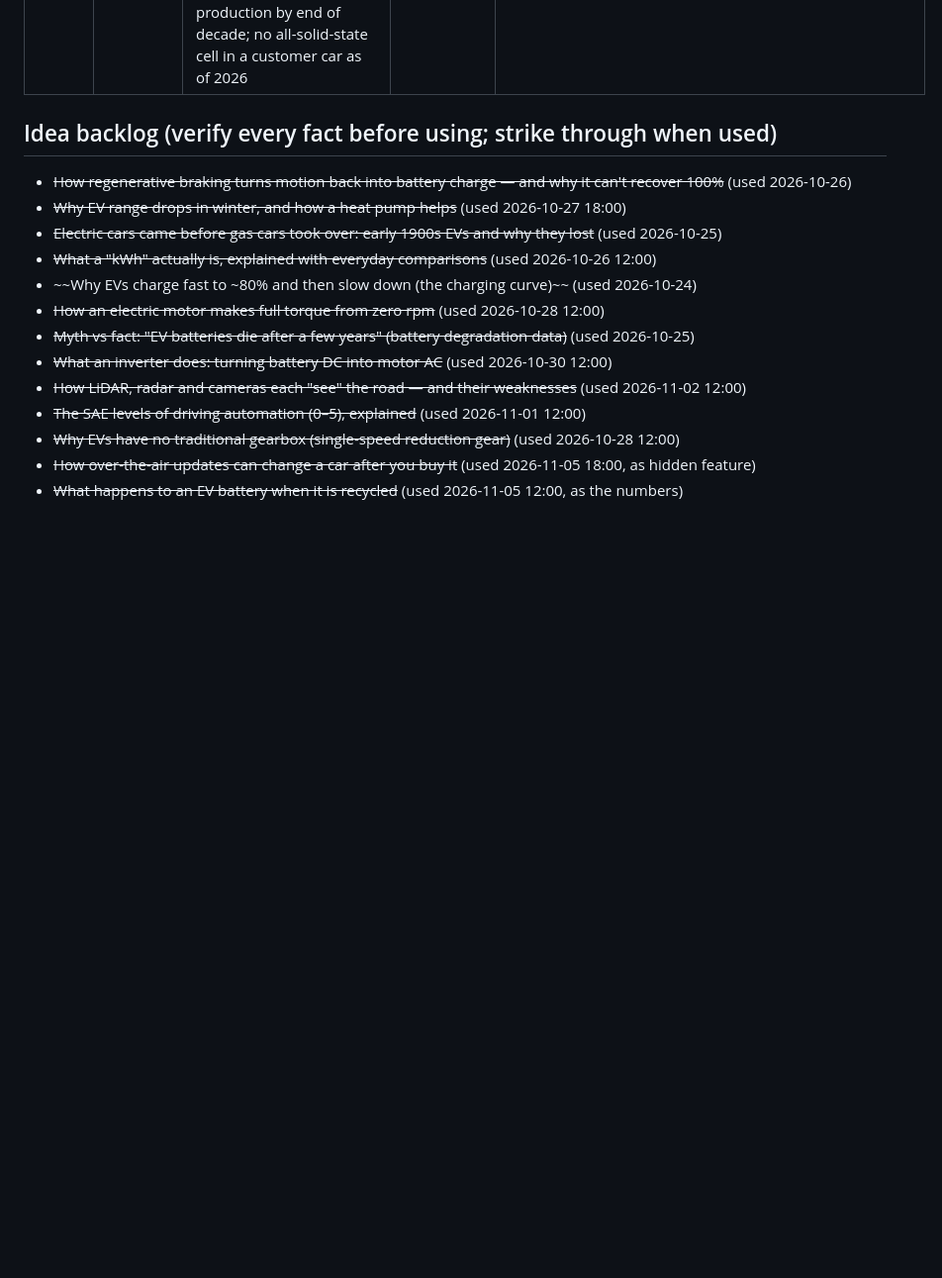
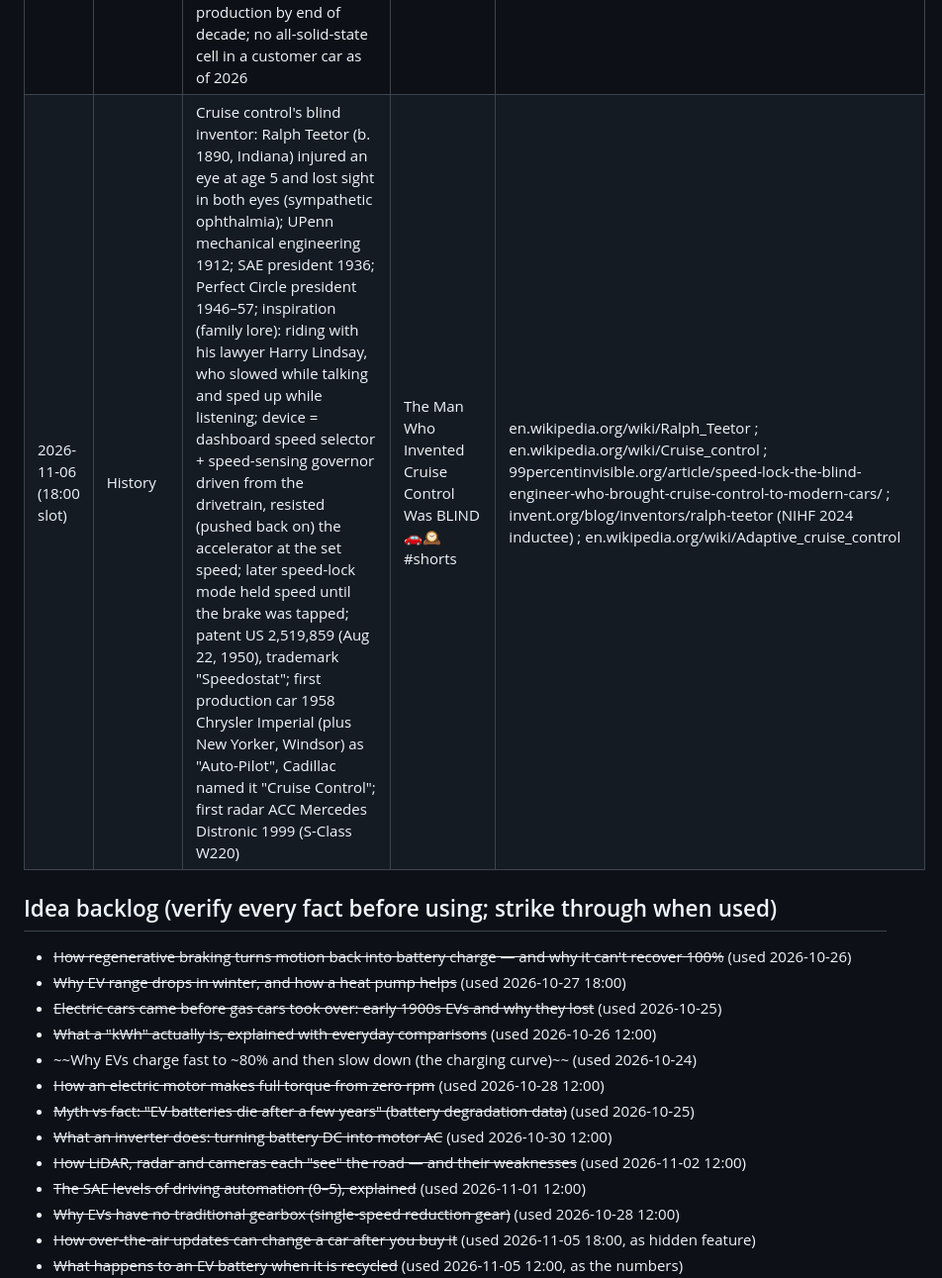
Before and after one commit to ParuyrBaghyan/ev-drive-videos, a Markdown page: topics_log.md, the part around the change. Shown at 99% size. Drawn GitHub-style; blank space fills up the shorter version.

Commit message:
topics_log: 2026-11-06 18:00 slot (cruise control history)
Co-Authored-By: Claude Opus 5.5 <noreply@anthropic.com>
Claude-Session: https://claude.ai/code/session_015jm2tTsBFmU4ceGEtyGqH9

```diff
--- a/topics_log.md
+++ b/topics_log.md
@@ -29,6 +29,7 @@ Published (newest last). Don't repeat these.
 | 2026-11-05 (12:00 slot) | The numbers | What's inside a dead EV battery & recycling: big 500 kg pack (VW Group example shares) ≈ nickel 10% (~50 kg), copper 6% (~30 kg), cobalt 2% (~10 kg), lithium 2% (~10 kg); recyclers shred cells then chemical extraction + purification (Redwood uses the packs' residual energy to power the process); Redwood says >95% of lithium, nickel, cobalt, copper recovered; Stanford LCA (Nature Communications, Jan 2025, data mostly from Redwood's Nevada plant): recycled metals 58–81% less GHG, 72–88% less water, 77–89% less energy than mined; metals can return to new cells (Redwood: "infinitely recyclable", cathode active material back into cell production) | What's Inside a Dead EV Battery? The Numbers ♻️🔋 #shorts | evcentral.com.au/whats-in-a-battery-pack/ (VW Group pack composition) ; redwoodmaterials.com/resources/how-battery-recycling-works ; en.wikipedia.org/wiki/Redwood_Materials ; news.stanford.edu/stories/2025/01/recycling-lithium-ion-batteries-cuts-emissions-and-strengthens-supply-chain |
 | 2026-11-05 (18:00 slot) | Hidden feature | Over-the-air (OTA) updates: cars change after purchase; Consumer Reports 2018 — Tesla Model 3 had the longest stopping distance of contemporary cars tested, remote software update cut it by about 20 ft (CR then recommended it; "industry first"); Hurricane Irma Sept 2017 — Tesla temporarily and remotely unlocked software-limited 75 kWh packs on 60 kWh Model S/X in Florida evacuation zones, ≈30 extra miles; car has its own cellular/Wi-Fi connection, downloads in background; A/B (dual-bank) updates: new version installs to the spare copy, switches on restart, rolls back on failure; takeaway: the same switch can lock features again (ownership question) | Your Car Can Get BETTER Overnight. Here's How 📲⚡ #shorts | cnbc.com/2018/05/30/tesla-model-3-gets-consumer-reports-recommendation-after-braking-update-shares-hit-session-high.html ; techcrunch.com/2017/09/09/tesla-flips-a-switch-to-increase-the-range-of-some-cars-in-florida-to-help-people-evacuate ; source.android.com/devices/tech/ota/ab (A/B seamless updates) ; redstoneota.com (automotive OTA architecture: dual-bank A/B, rollback) |
 | 2026-11-06 (12:00 slot) | How it works | Solid-state batteries: today's cells move Li ions through a flammable liquid electrolyte, graphite anode; solid-state swaps it for a thin solid layer (ceramic/sulfide/polymer), enabling a lithium-metal anode that holds far more charge than graphite; hard because solids can't flow — electrodes swell/shrink while cycling, gaps open, resistance rises, so cells need stack pressure (Mercedes test pack uses pneumatic actuators); lithium dendrites build stress and fracture the solid electrolyte → short circuit (Max Planck, Apr 2026); Mercedes EQS test car with Factorial lithium-metal (FEST, quasi-solid) cells drove 1,205 km / 749 mi Stuttgart→Malmö, Aug 2025, 137 km left, +25% usable energy same size/weight; Toyota targets 2027–28, Mercedes series production by end of decade; no all-solid-state cell in a customer car as of 2026 | Solid-State Batteries: Why Aren't They in Your Car Yet? 🔋🧪 #shorts | group.mercedes-benz.com/technology/e-mobility/electric-drive/eqs-solid-state-battery.html ; insideevs.com/news/771682/mercedes-eqs-solid-state-range-over-700-miles/ ; mpie.de (Understanding the short-circuit in solid-state batteries, 23 Apr 2026) ; volts.wtf/p/whats-up-with-solid-state-batteries ; batterydesign.net/solid-state-production-timelines/ ; cleantechnica.com/2026/02/12/solid-state-battery-milestones-appear-encouraging-for-near-future/ ; kinteksolution.com (stack pressure FAQ) |
+| 2026-11-06 (18:00 slot) | History | Cruise control's blind inventor: Ralph Teetor (b. 1890, Indiana) injured an eye at age 5 and lost sight in both eyes (sympathetic ophthalmia); UPenn mechanical engineering 1912; SAE president 1936; Perfect Circle president 1946–57; inspiration (family lore): riding with his lawyer Harry Lindsay, who slowed while talking and sped up while listening; device = dashboard speed selector + speed-sensing governor driven from the drivetrain, resisted (pushed back on) the accelerator at the set speed; later speed-lock mode held speed until the brake was tapped; patent US 2,519,859 (Aug 22, 1950), trademark "Speedostat"; first production car 1958 Chrysler Imperial (plus New Yorker, Windsor) as "Auto-Pilot", Cadillac named it "Cruise Control"; first radar ACC Mercedes Distronic 1999 (S-Class W220) | The Man Who Invented Cruise Control Was BLIND 🚗🕰️ #shorts | en.wikipedia.org/wiki/Ralph_Teetor ; en.wikipedia.org/wiki/Cruise_control ; 99percentinvisible.org/article/speed-lock-the-blind-engineer-who-brought-cruise-control-to-modern-cars/ ; invent.org/blog/inventors/ralph-teetor (NIHF 2024 inductee) ; en.wikipedia.org/wiki/Adaptive_cruise_control |
 
 ## Idea backlog (verify every fact before using; strike through when used)
 - ~~How regenerative braking turns motion back into battery charge — and why it can't recover 100%~~ (used 2026-10-26)
```
